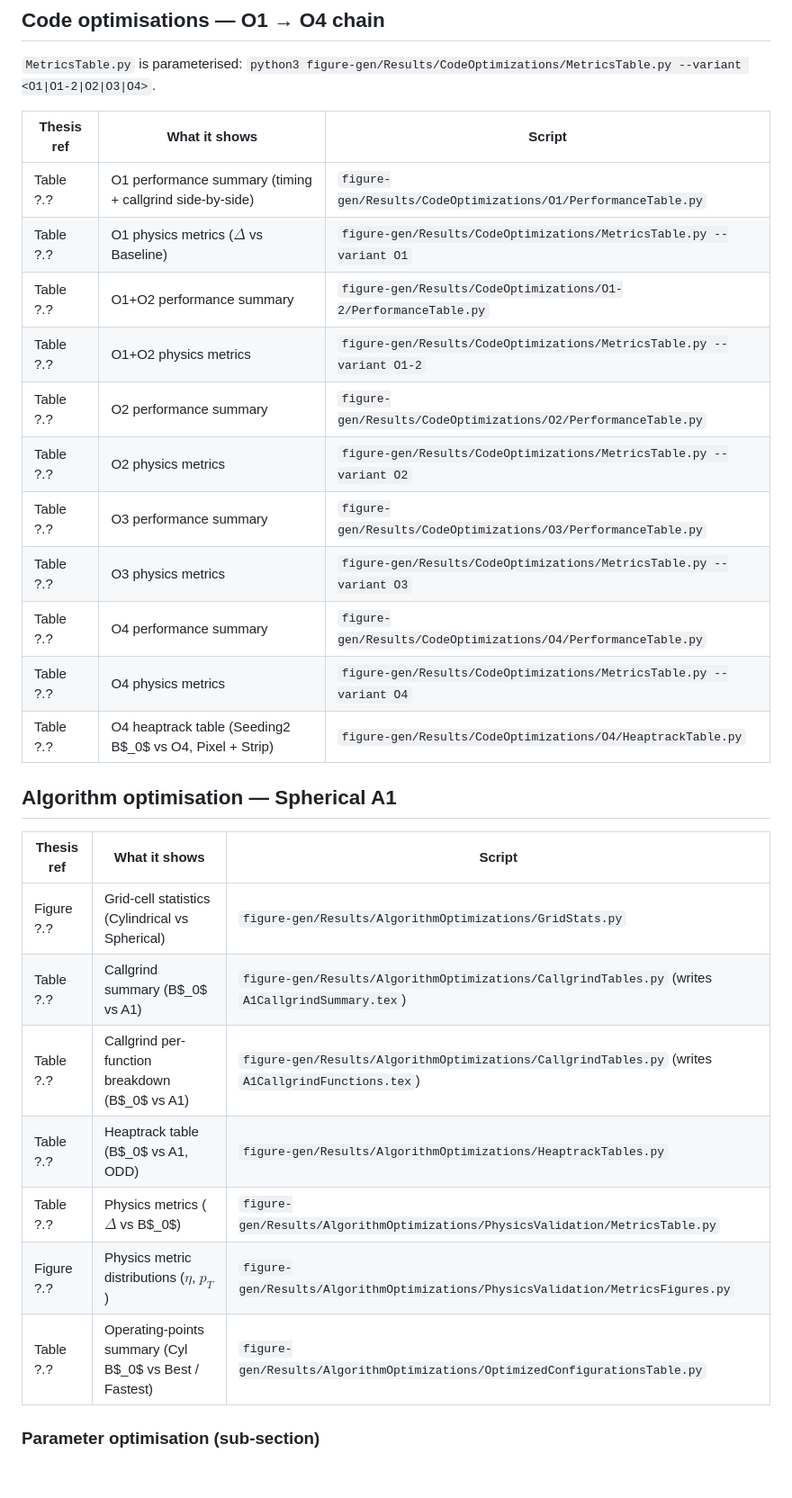
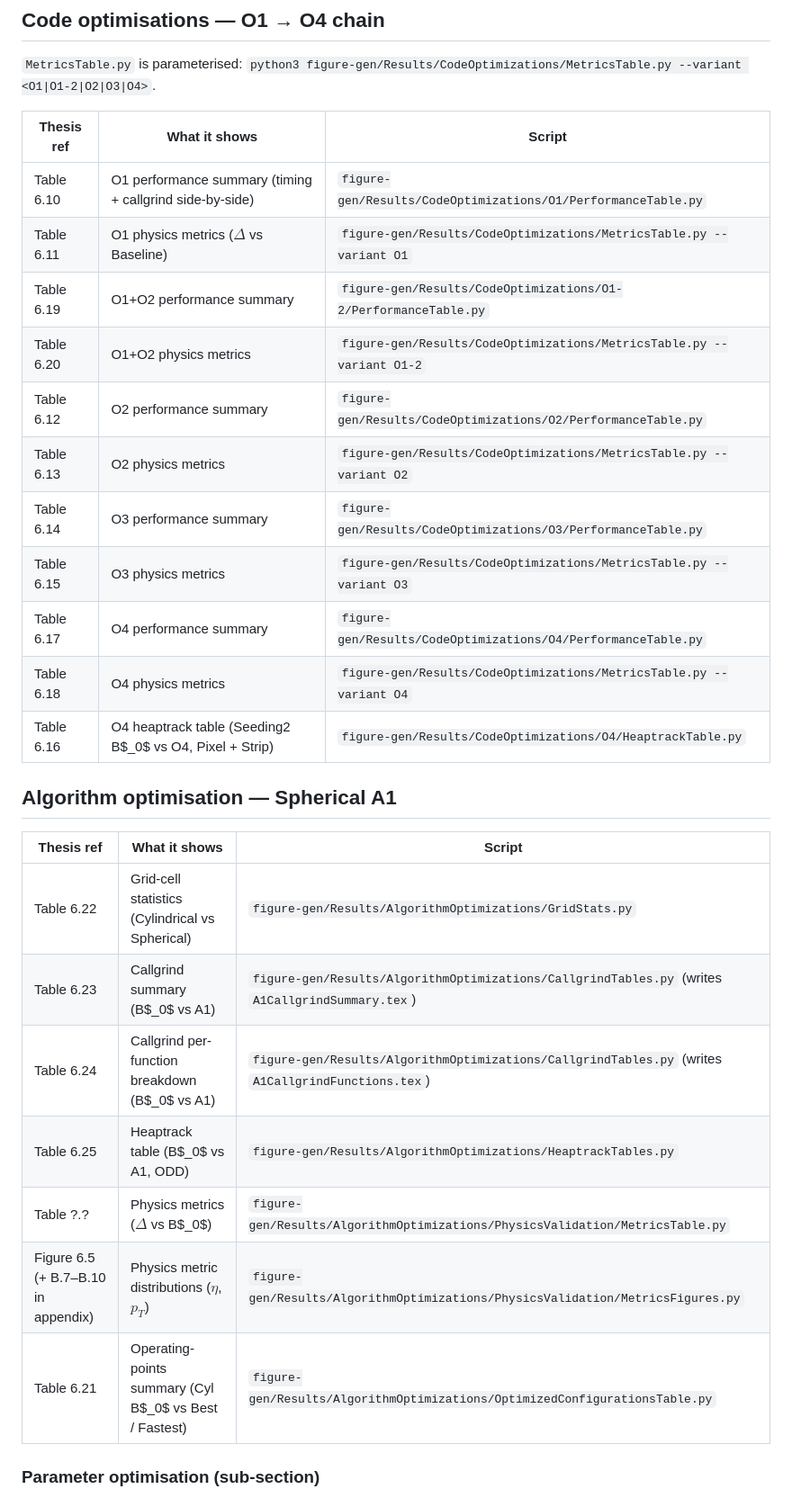
Before and after one commit to Aksth070600/acts-seeding-optimization, a Markdown page: figure-map.md, the part around one of its changes. Shown at 90% size. Rendered like a GitHub page; blank space fills up the shorter version.

Commit message:
Fill in actual figure/table numbers in figure-map.md

```diff
--- a/figure-map.md
+++ b/figure-map.md
@@ -44,29 +44,29 @@ Each row maps a thesis figure or table to the script that produces it. The data-
 
 | Thesis ref | What it shows | Script |
 | --- | --- | --- |
-| Table ?.? | O1 performance summary (timing + callgrind side-by-side) | `figure-gen/Results/CodeOptimizations/O1/PerformanceTable.py` |
-| Table ?.? | O1 physics metrics ($\Delta$ vs Baseline) | `figure-gen/Results/CodeOptimizations/MetricsTable.py --variant O1` |
-| Table ?.? | O1+O2 performance summary | `figure-gen/Results/CodeOptimizations/O1-2/PerformanceTable.py` |
-| Table ?.? | O1+O2 physics metrics | `figure-gen/Results/CodeOptimizations/MetricsTable.py --variant O1-2` |
-| Table ?.? | O2 performance summary | `figure-gen/Results/CodeOptimizations/O2/PerformanceTable.py` |
-| Table ?.? | O2 physics metrics | `figure-gen/Results/CodeOptimizations/MetricsTable.py --variant O2` |
-| Table ?.? | O3 performance summary | `figure-gen/Results/CodeOptimizations/O3/PerformanceTable.py` |
-| Table ?.? | O3 physics metrics | `figure-gen/Results/CodeOptimizations/MetricsTable.py --variant O3` |
-| Table ?.? | O4 performance summary | `figure-gen/Results/CodeOptimizations/O4/PerformanceTable.py` |
-| Table ?.? | O4 physics metrics | `figure-gen/Results/CodeOptimizations/MetricsTable.py --variant O4` |
-| Table ?.? | O4 heaptrack table (Seeding2 B$_0$ vs O4, Pixel + Strip) | `figure-gen/Results/CodeOptimizations/O4/HeaptrackTable.py` |
+| Table 6.10 | O1 performance summary (timing + callgrind side-by-side) | `figure-gen/Results/CodeOptimizations/O1/PerformanceTable.py` |
+| Table 6.11 | O1 physics metrics ($\Delta$ vs Baseline) | `figure-gen/Results/CodeOptimizations/MetricsTable.py --variant O1` |
+| Table 6.19 | O1+O2 performance summary | `figure-gen/Results/CodeOptimizations/O1-2/PerformanceTable.py` |
+| Table 6.20 | O1+O2 physics metrics | `figure-gen/Results/CodeOptimizations/MetricsTable.py --variant O1-2` |
+| Table 6.12 | O2 performance summary | `figure-gen/Results/CodeOptimizations/O2/PerformanceTable.py` |
+| Table 6.13 | O2 physics metrics | `figure-gen/Results/CodeOptimizations/MetricsTable.py --variant O2` |
+| Table 6.14 | O3 performance summary | `figure-gen/Results/CodeOptimizations/O3/PerformanceTable.py` |
+| Table 6.15 | O3 physics metrics | `figure-gen/Results/CodeOptimizations/MetricsTable.py --variant O3` |
+| Table 6.17 | O4 performance summary | `figure-gen/Results/CodeOptimizations/O4/PerformanceTable.py` |
+| Table 6.18 | O4 physics metrics | `figure-gen/Results/CodeOptimizations/MetricsTable.py --variant O4` |
+| Table 6.16 | O4 heaptrack table (Seeding2 B$_0$ vs O4, Pixel + Strip) | `figure-gen/Results/CodeOptimizations/O4/HeaptrackTable.py` |
 
 ## Algorithm optimisation — Spherical A1
 
 | Thesis ref | What it shows | Script |
 | --- | --- | --- |
-| Figure ?.? | Grid-cell statistics (Cylindrical vs Spherical) | `figure-gen/Results/AlgorithmOptimizations/GridStats.py` |
-| Table ?.? | Callgrind summary (B$_0$ vs A1) | `figure-gen/Results/AlgorithmOptimizations/CallgrindTables.py` (writes `A1CallgrindSummary.tex`) |
-| Table ?.? | Callgrind per-function breakdown (B$_0$ vs A1) | `figure-gen/Results/AlgorithmOptimizations/CallgrindTables.py` (writes `A1CallgrindFunctions.tex`) |
-| Table ?.? | Heaptrack table (B$_0$ vs A1, ODD) | `figure-gen/Results/AlgorithmOptimizations/HeaptrackTables.py` |
+| Table 6.22 | Grid-cell statistics (Cylindrical vs Spherical) | `figure-gen/Results/AlgorithmOptimizations/GridStats.py` |
+| Table 6.23 | Callgrind summary (B$_0$ vs A1) | `figure-gen/Results/AlgorithmOptimizations/CallgrindTables.py` (writes `A1CallgrindSummary.tex`) |
+| Table 6.24 | Callgrind per-function breakdown (B$_0$ vs A1) | `figure-gen/Results/AlgorithmOptimizations/CallgrindTables.py` (writes `A1CallgrindFunctions.tex`) |
+| Table 6.25 | Heaptrack table (B$_0$ vs A1, ODD) | `figure-gen/Results/AlgorithmOptimizations/HeaptrackTables.py` |
 | Table ?.? | Physics metrics ($\Delta$ vs B$_0$) | `figure-gen/Results/AlgorithmOptimizations/PhysicsValidation/MetricsTable.py` |
-| Figure ?.? | Physics metric distributions ($\eta$, $p_T$) | `figure-gen/Results/AlgorithmOptimizations/PhysicsValidation/MetricsFigures.py` |
-| Table ?.? | Operating-points summary (Cyl B$_0$ vs Best / Fastest) | `figure-gen/Results/AlgorithmOptimizations/OptimizedConfigurationsTable.py` |
+| Figure 6.5 (+ B.7–B.10 in appendix) | Physics metric distributions ($\eta$, $p_T$) | `figure-gen/Results/AlgorithmOptimizations/PhysicsValidation/MetricsFigures.py` |
+| Table 6.21 | Operating-points summary (Cyl B$_0$ vs Best / Fastest) | `figure-gen/Results/AlgorithmOptimizations/OptimizedConfigurationsTable.py` |
 
 ### Parameter optimisation (sub-section)
 
```
Also changed, not shown: other parts of figure-map.md (+27 -27 lines).
